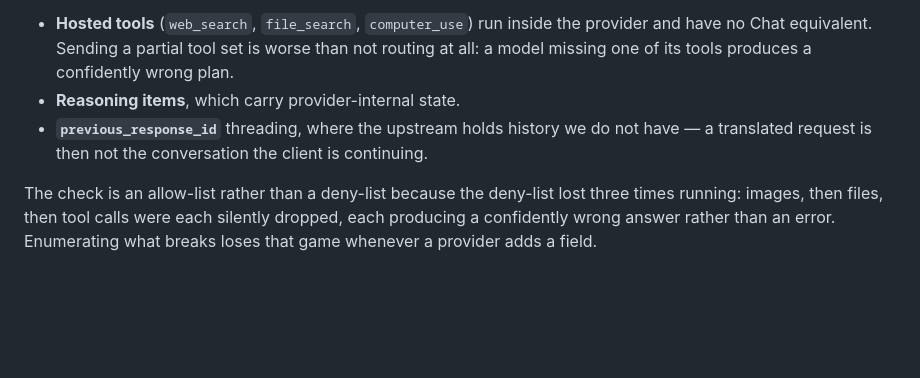
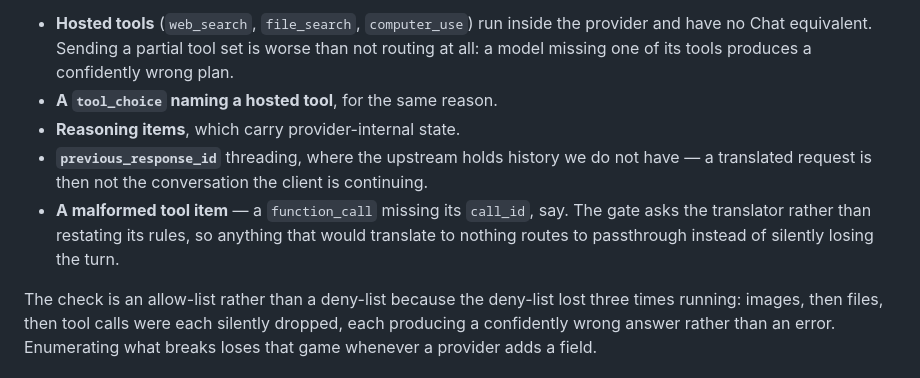
Before and after one commit to dshakes/firstpass, a Markdown page: docs/parity.md, the part around the change. Drawn GitHub-style; blank space fills up the shorter version.

```diff
--- a/docs/parity.md
+++ b/docs/parity.md
@@ -134,9 +134,13 @@ Still un-gated, and these are genuine rather than provisional:
 - **Hosted tools** (`web_search`, `file_search`, `computer_use`) run inside the provider and have no
   Chat equivalent. Sending a partial tool set is worse than not routing at all: a model missing one
   of its tools produces a confidently wrong plan.
+- **A `tool_choice` naming a hosted tool**, for the same reason.
 - **Reasoning items**, which carry provider-internal state.
 - **`previous_response_id`** threading, where the upstream holds history we do not have — a
   translated request is then not the conversation the client is continuing.
+- **A malformed tool item** — a `function_call` missing its `call_id`, say. The gate asks the
+  translator rather than restating its rules, so anything that would translate to nothing routes to
+  passthrough instead of silently losing the turn.
 
 The check is an allow-list rather than a deny-list because the deny-list lost three times running:
 images, then files, then tool calls were each silently dropped, each producing a confidently wrong
```
Also changed, not shown: CHANGELOG.md (+6 -3 lines).
